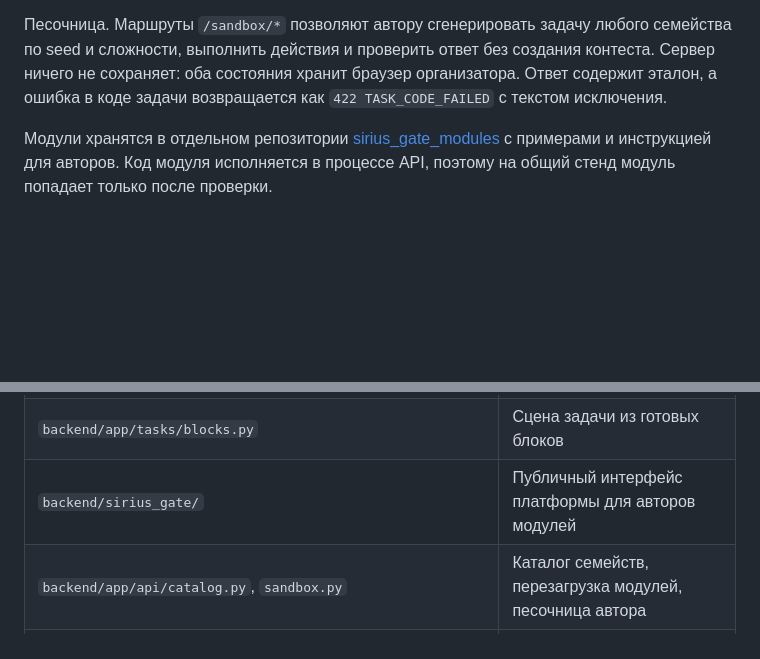
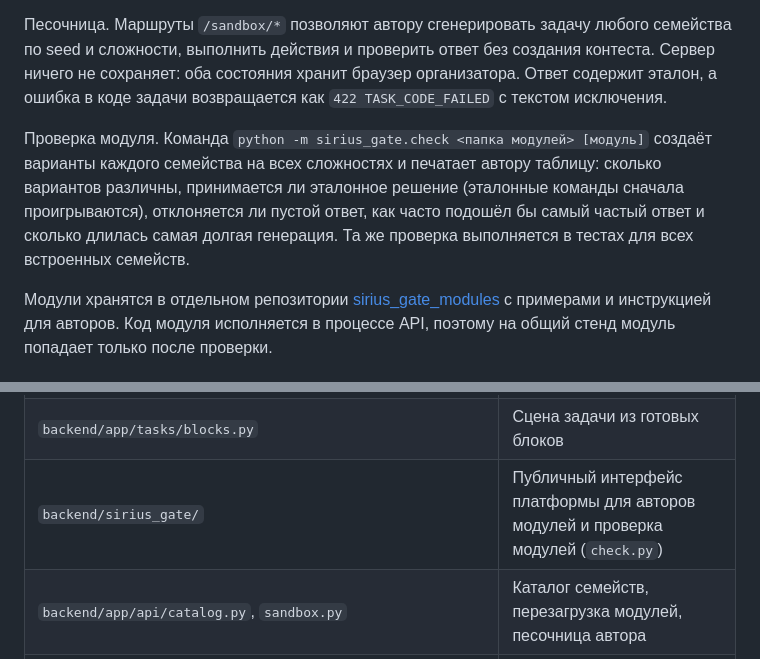
Before and after one commit to Ephy01/sirius_test, a Markdown page: docs/DOCUMENTATION.md, 2 parts joined by grey strips. Rendered like a GitHub page; blank space fills up the shorter version.

Commit message:
Document the module checker
Co-Authored-By: Claude Opus 5.5 <noreply@anthropic.com>

```diff
--- a/docs/DOCUMENTATION.md
+++ b/docs/DOCUMENTATION.md
@@ -1851,6 +1851,8 @@ from sirius_gate import FamilyCard, TaskFamily, answers, blocks
 
 Песочница. Маршруты `/sandbox/*` позволяют автору сгенерировать задачу любого семейства по seed и сложности, выполнить действия и проверить ответ без создания контеста. Сервер ничего не сохраняет: оба состояния хранит браузер организатора. Ответ содержит эталон, а ошибка в коде задачи возвращается как `422 TASK_CODE_FAILED` с текстом исключения.
 
+Проверка модуля. Команда `python -m sirius_gate.check <папка модулей> [модуль]` создаёт варианты каждого семейства на всех сложностях и печатает автору таблицу: сколько вариантов различны, принимается ли эталонное решение (эталонные команды сначала проигрываются), отклоняется ли пустой ответ, как часто подошёл бы самый частый ответ и сколько длилась самая долгая генерация. Та же проверка выполняется в тестах для всех встроенных семейств.
+
 Модули хранятся в отдельном репозитории [sirius_gate_modules](https://github.com/Ephy01/sirius_gate_modules) с примерами и инструкцией для авторов. Код модуля исполняется в процессе API, поэтому на общий стенд модуль попадает только после проверки.
 
 ## 24. Карта основных файлов
@@ -1903,7 +1905,7 @@ from sirius_gate import FamilyCard, TaskFamily, answers, blocks
 | `backend/app/tasks/registry.py` | Список семейств, вызов генераторов и evaluator-ов, task seed |
 | `backend/app/tasks/modules.py` | Загрузка модулей задач из внешней папки |
 | `backend/app/tasks/blocks.py` | Сцена задачи из готовых блоков |
-| `backend/sirius_gate/` | Публичный интерфейс платформы для авторов модулей |
+| `backend/sirius_gate/` | Публичный интерфейс платформы для авторов модулей и проверка модулей (`check.py`) |
 | `backend/app/api/catalog.py`, `sandbox.py` | Каталог семейств, перезагрузка модулей, песочница автора |
 | `backend/app/tasks/director.py` | Адаптивный director-v2 |
 | `backend/app/tasks/zendo/rule_dsl.py` | DSL правил и graph features |
```
